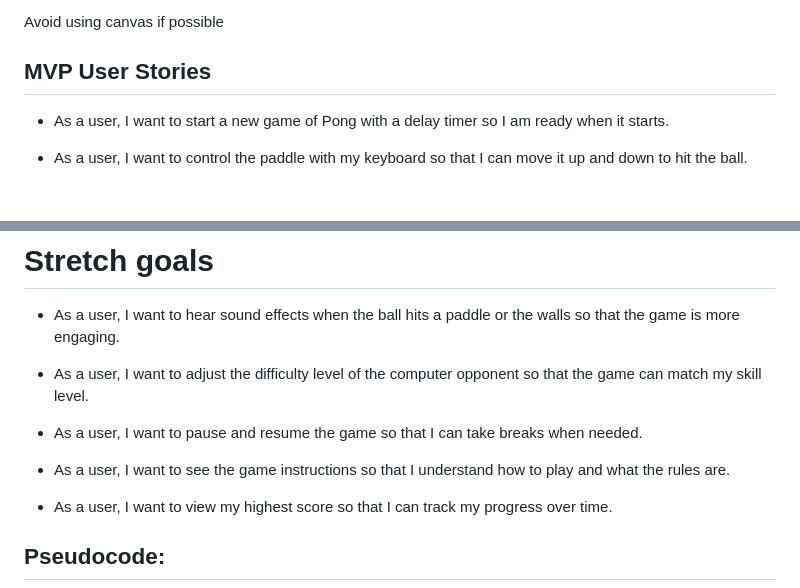
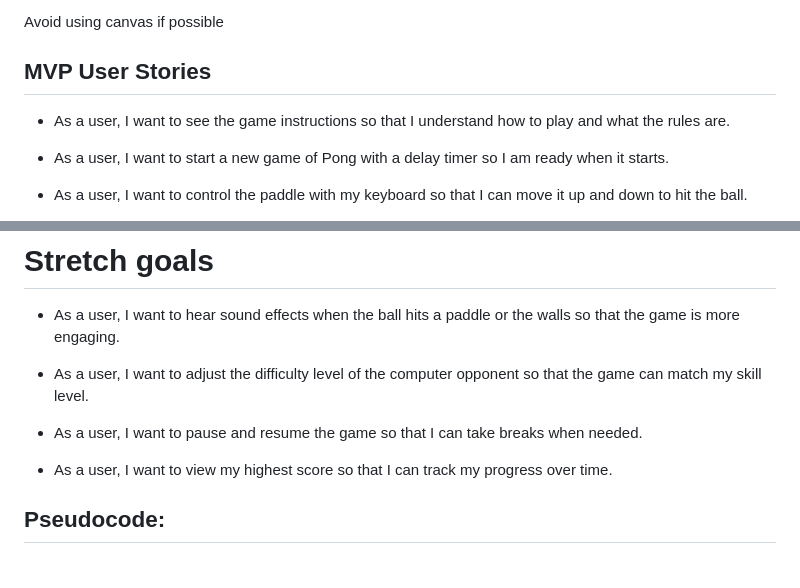
Before and after one commit to JohnnyMilkshakes/pong, a Markdown page: PROPOSAL.md, 2 parts joined by grey strips. Drawn GitHub-style; blank space fills up the shorter version.

Commit message:
update markup

```diff
--- a/PROPOSAL.md
+++ b/PROPOSAL.md
@@ -82,6 +82,7 @@ Avoid using canvas if possible
 
 ## MVP User Stories
 
+* As a user, I want to see the game instructions so that I understand how to play and what the rules are.
 
 * As a user, I want to start a new game of Pong with a delay timer so I am ready when it starts.
 
@@ -103,8 +104,6 @@ Avoid using canvas if possible
 * As a user, I want to adjust the difficulty level of the computer opponent so that the game can match my skill level.
 
 * As a user, I want to pause and resume the game so that I can take breaks when needed.
-
-* As a user, I want to see the game instructions so that I understand how to play and what the rules are.
 
 * As a user, I want to view my highest score so that I can track my progress over time.
 
```
